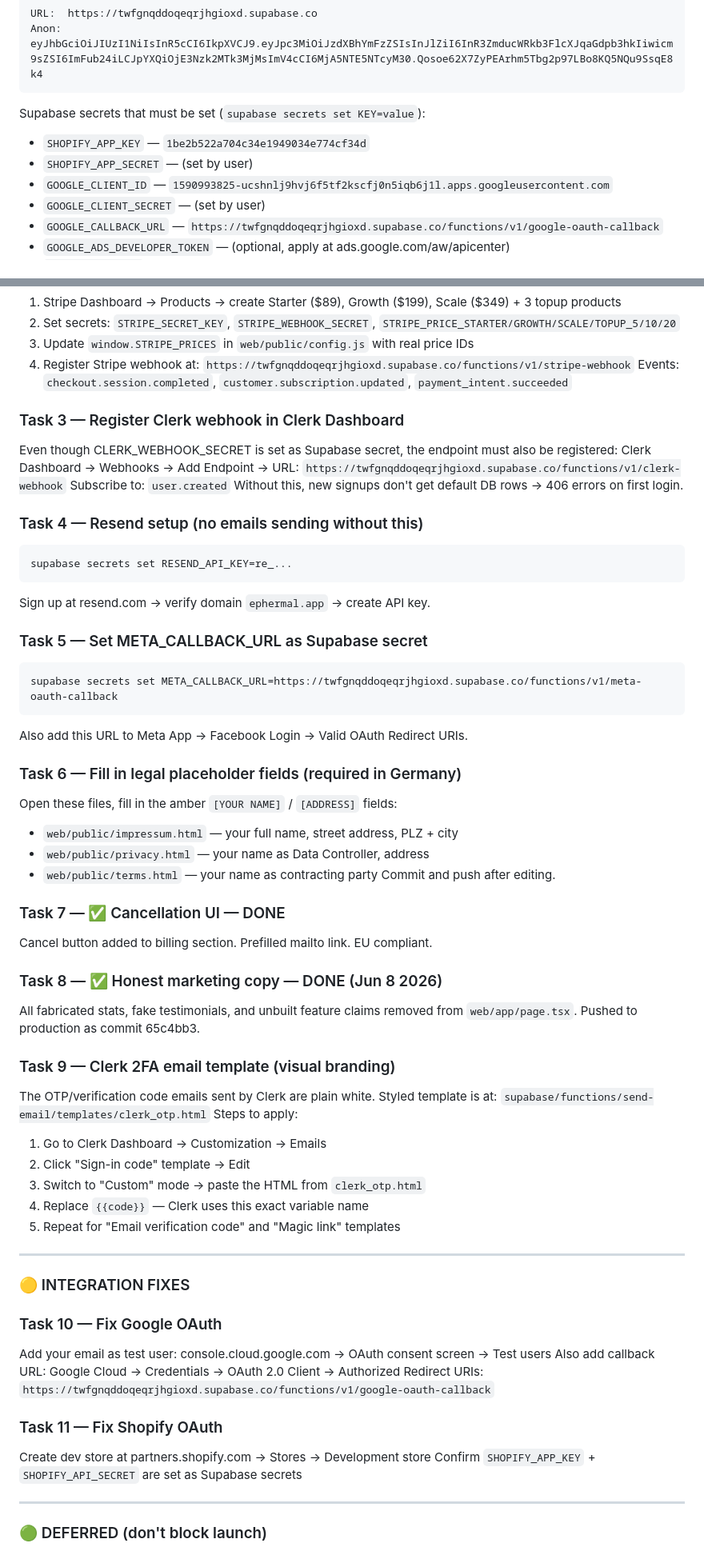
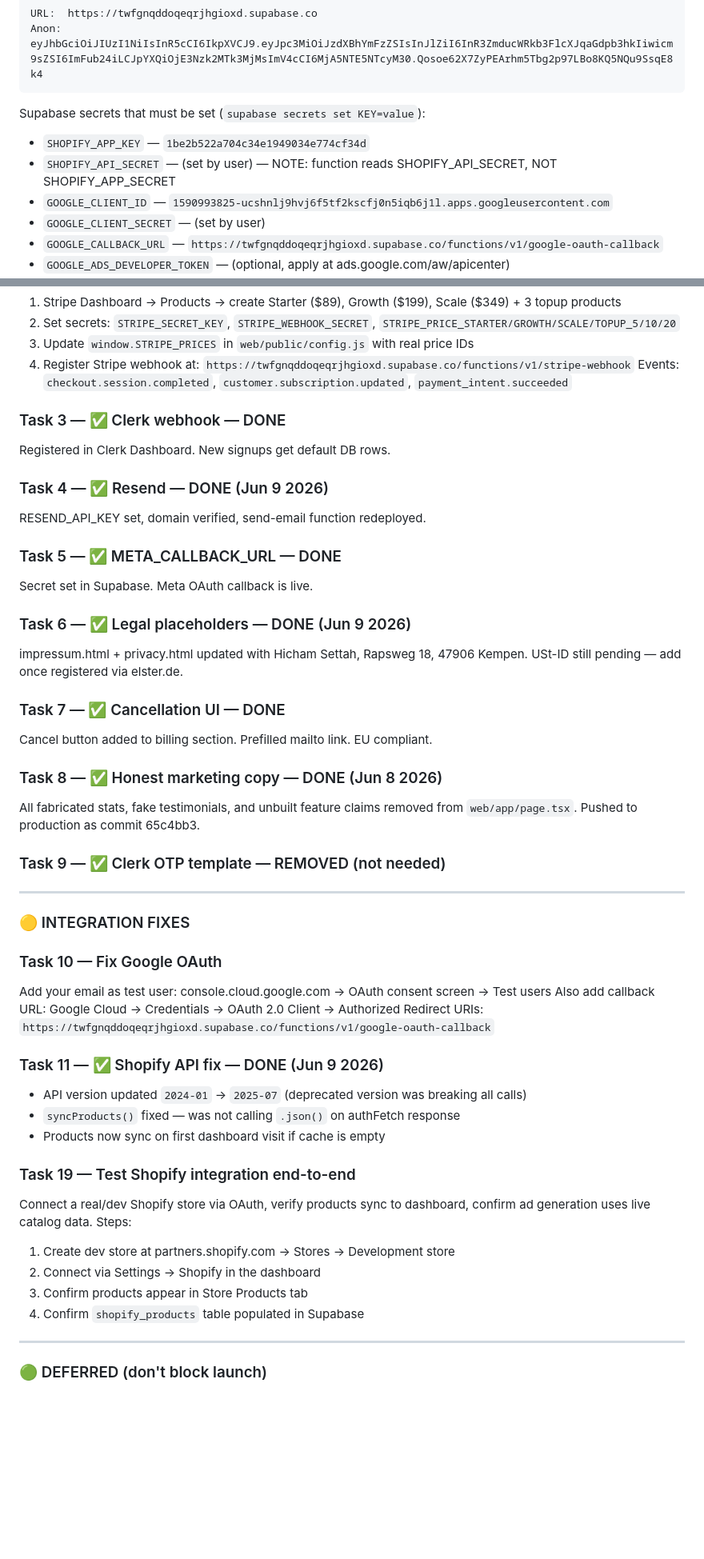
Before and after one commit to J2y04/ephermal, a Markdown page: CONTEXT.md, 2 parts joined by grey strips. Shown at 80% size. Drawn GitHub-style; blank space fills up the shorter version.

Commit message:
chore: update CONTEXT.md — mark Shopify fix done, add Task 19, fix duplicate task numbers
- Task 11: mark Shopify API fix as done (API version + .json() call)
- Task 19: new — Test Shopify integration end-to-end
- Remove duplicate task numbers (9, 10, 11, 12 were each listed twice)
- Task 20: renumber OAuth nonce task (was duplicate 10)
- Recent commits updated to Jun 9 2026 session

Co-Authored-By: Claude Sonnet 4.6 <noreply@anthropic.com>

````diff
--- a/CONTEXT.md
+++ b/CONTEXT.md
@@ -64,7 +64,7 @@ Anon: eyJhbGciOiJIUzI1NiIsInR5cCI6IkpXVCJ9.eyJpc3MiOiJzdXBhYmFzZSIsInJlZiI6InR3Z
 
 Supabase secrets that must be set (`supabase secrets set KEY=value`):
 - `SHOPIFY_APP_KEY` — `1be2b522a704c34e1949034e774cf34d`
-- `SHOPIFY_APP_SECRET` — (set by user)
+- `SHOPIFY_API_SECRET` — (set by user) — NOTE: function reads SHOPIFY_API_SECRET, NOT SHOPIFY_APP_SECRET
 - `GOOGLE_CLIENT_ID` — `1590993825-ucshnlj9hvj6f5tf2kscfj0n5iqb6j1l.apps.googleusercontent.com`
 - `GOOGLE_CLIENT_SECRET` — (set by user)
 - `GOOGLE_CALLBACK_URL` — `https://twfgnqddoqeqrjhgioxd.supabase.co/functions/v1/google-oauth-callback`
@@ -142,30 +142,18 @@ Set by user. All AI features (UGC generate, AI assistant, budget AI) are live.
 4. Register Stripe webhook at: `https://twfgnqddoqeqrjhgioxd.supabase.co/functions/v1/stripe-webhook`
    Events: `checkout.session.completed`, `customer.subscription.updated`, `payment_intent.succeeded`
 
-### Task 3 — Register Clerk webhook in Clerk Dashboard
-Even though CLERK_WEBHOOK_SECRET is set as Supabase secret, the endpoint must also be registered:
-Clerk Dashboard → Webhooks → Add Endpoint → URL: `https://twfgnqddoqeqrjhgioxd.supabase.co/functions/v1/clerk-webhook`
-Subscribe to: `user.created`
-Without this, new signups don't get default DB rows → 406 errors on first login.
+### Task 3 — ✅ Clerk webhook — DONE
+Registered in Clerk Dashboard. New signups get default DB rows.
 
-### Task 4 — Resend setup (no emails sending without this)
-```bash
-supabase secrets set RESEND_API_KEY=re_...
-```
-Sign up at resend.com → verify domain `ephermal.app` → create API key.
+### Task 4 — ✅ Resend — DONE (Jun 9 2026)
+RESEND_API_KEY set, domain verified, send-email function redeployed.
 
-### Task 5 — Set META_CALLBACK_URL as Supabase secret
-```bash
-supabase secrets set META_CALLBACK_URL=https://twfgnqddoqeqrjhgioxd.supabase.co/functions/v1/meta-oauth-callback
-```
-Also add this URL to Meta App → Facebook Login → Valid OAuth Redirect URIs.
+### Task 5 — ✅ META_CALLBACK_URL — DONE
+Secret set in Supabase. Meta OAuth callback is live.
 
-### Task 6 — Fill in legal placeholder fields (required in Germany)
-Open these files, fill in the amber `[YOUR NAME]` / `[ADDRESS]` fields:
-- `web/public/impressum.html` — your full name, street address, PLZ + city
-- `web/public/privacy.html` — your name as Data Controller, address
-- `web/public/terms.html` — your name as contracting party
-Commit and push after editing.
+### Task 6 — ✅ Legal placeholders — DONE (Jun 9 2026)
+impressum.html + privacy.html updated with Hicham Settah, Rapsweg 18, 47906 Kempen.
+USt-ID still pending — add once registered via elster.de.
 
 ### Task 7 — ✅ Cancellation UI — DONE
 Cancel button added to billing section. Prefilled mailto link. EU compliant.
@@ -174,15 +162,7 @@ Cancel button added to billing section. Prefilled mailto link. EU compliant.
 All fabricated stats, fake testimonials, and unbuilt feature claims removed from `web/app/page.tsx`.
 Pushed to production as commit 65c4bb3.
 
-### Task 9 — Clerk 2FA email template (visual branding)
-The OTP/verification code emails sent by Clerk are plain white. Styled template is at:
-`supabase/functions/send-email/templates/clerk_otp.html`
-Steps to apply:
-1. Go to Clerk Dashboard → Customization → Emails
-2. Click "Sign-in code" template → Edit
-3. Switch to "Custom" mode → paste the HTML from `clerk_otp.html`
-4. Replace `{{code}}` — Clerk uses this exact variable name
-5. Repeat for "Email verification code" and "Magic link" templates
+### Task 9 — ✅ Clerk OTP template — REMOVED (not needed)
 
 ---
 ### 🟡 INTEGRATION FIXES
@@ -192,9 +172,18 @@ Add your email as test user: console.cloud.google.com → OAuth consent screen
 Also add callback URL: Google Cloud → Credentials → OAuth 2.0 Client → Authorized Redirect URIs:
 `https://twfgnqddoqeqrjhgioxd.supabase.co/functions/v1/google-oauth-callback`
 
-### Task 11 — Fix Shopify OAuth
-Create dev store at partners.shopify.com → Stores → Development store
-Confirm `SHOPIFY_APP_KEY` + `SHOPIFY_API_SECRET` are set as Supabase secrets
+### Task 11 — ✅ Shopify API fix — DONE (Jun 9 2026)
+- API version updated `2024-01` → `2025-07` (deprecated version was breaking all calls)
+- `syncProducts()` fixed — was not calling `.json()` on authFetch response
+- Products now sync on first dashboard visit if cache is empty
+
+### Task 19 — Test Shopify integration end-to-end
+Connect a real/dev Shopify store via OAuth, verify products sync to dashboard, confirm ad generation uses live catalog data.
+Steps:
+1. Create dev store at partners.shopify.com → Stores → Development store
+2. Connect via Settings → Shopify in the dashboard
+3. Confirm products appear in Store Products tab
+4. Confirm `shopify_products` table populated in Supabase
 
 ---
 ### 🟢 DEFERRED (don't block launch)
````
Also changed, not shown: other parts of CONTEXT.md (+9 -23 lines).
